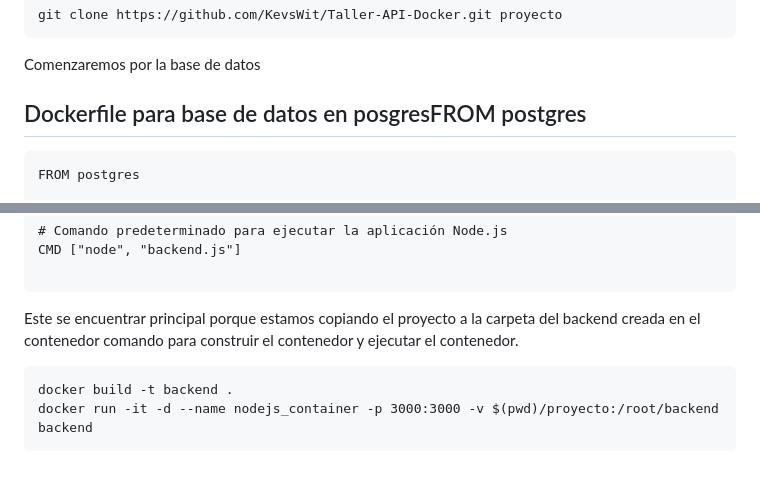
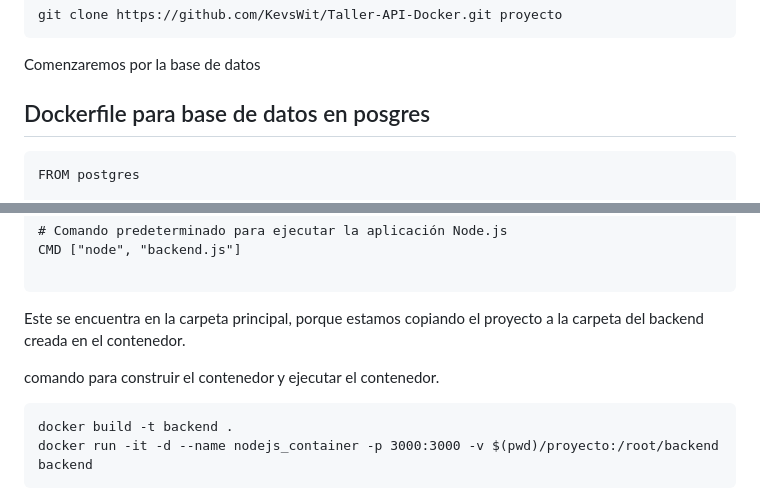
Before and after one commit to KevsWit/Taller-API-Docker, a Markdown page: README.md, 2 parts joined by grey strips. Rendered like a GitHub page; blank space fills up the shorter version.

````diff
--- a/README.md
+++ b/README.md
@@ -131,7 +131,7 @@ Se tiene una carpeta principal donde se encuentra nuestro Dockerfile principal,
 git clone https://github.com/KevsWit/Taller-API-Docker.git proyecto
 ```
 Comenzaremos por la base de datos
-## Dockerfile para base de datos en posgresFROM postgres
+## Dockerfile para base de datos en posgres
 ```
 FROM postgres
 
@@ -215,7 +215,8 @@ EXPOSE 3000
 CMD ["node", "backend.js"]
 
 ```
-Este se encuentrar principal porque estamos copiando el proyecto a la carpeta del backend creada en el contenedor
+Este se encuentra en la carpeta principal, porque estamos copiando el proyecto a la carpeta del backend creada en el contenedor.
+
 comando para construir el contenedor y ejecutar el contenedor.
 ```
 docker build -t backend .
````
